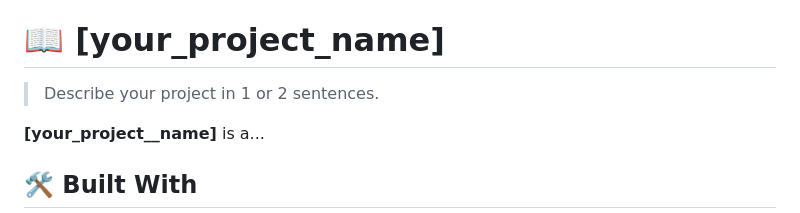
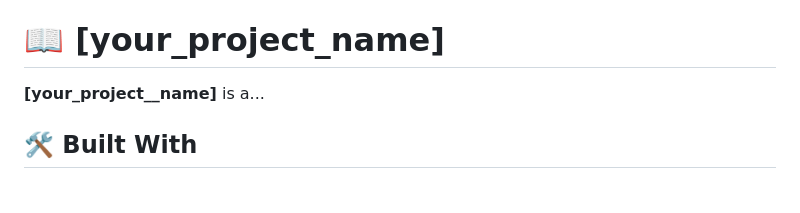
Before and after one commit to sadaf-Daneshgar/p-practice, a Markdown page: README.md, the part around the change. Rendered like a GitHub page; blank space fills up the shorter version.

```diff
--- a/README.md
+++ b/README.md
@@ -27,8 +27,6 @@
 - [📝 License](#license)
 
 # 📖 [your_project_name] <a name="about-project"></a>
-
-> Describe your project in 1 or 2 sentences.
 
 **[your_project__name]** is a...
 
```
